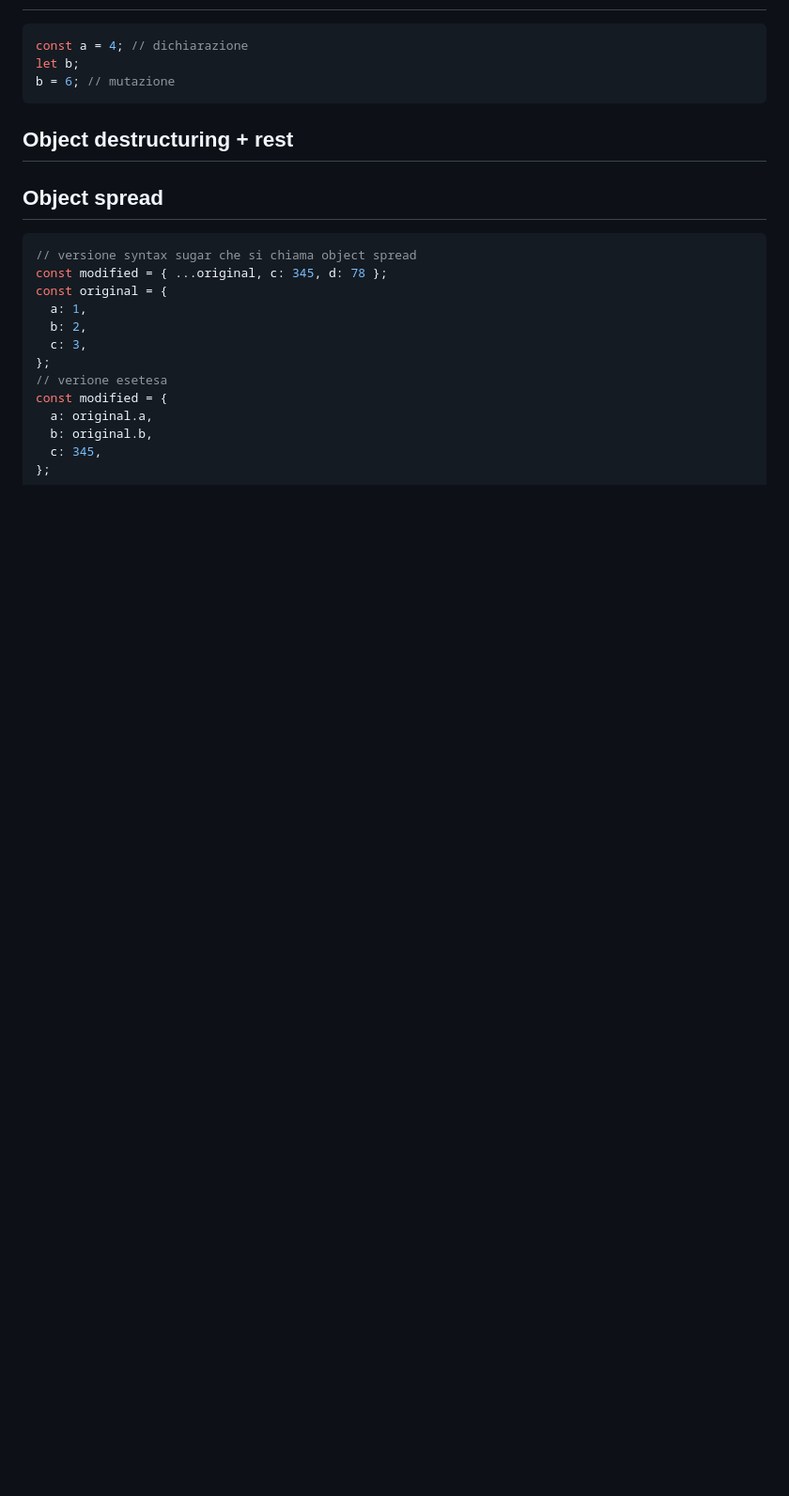
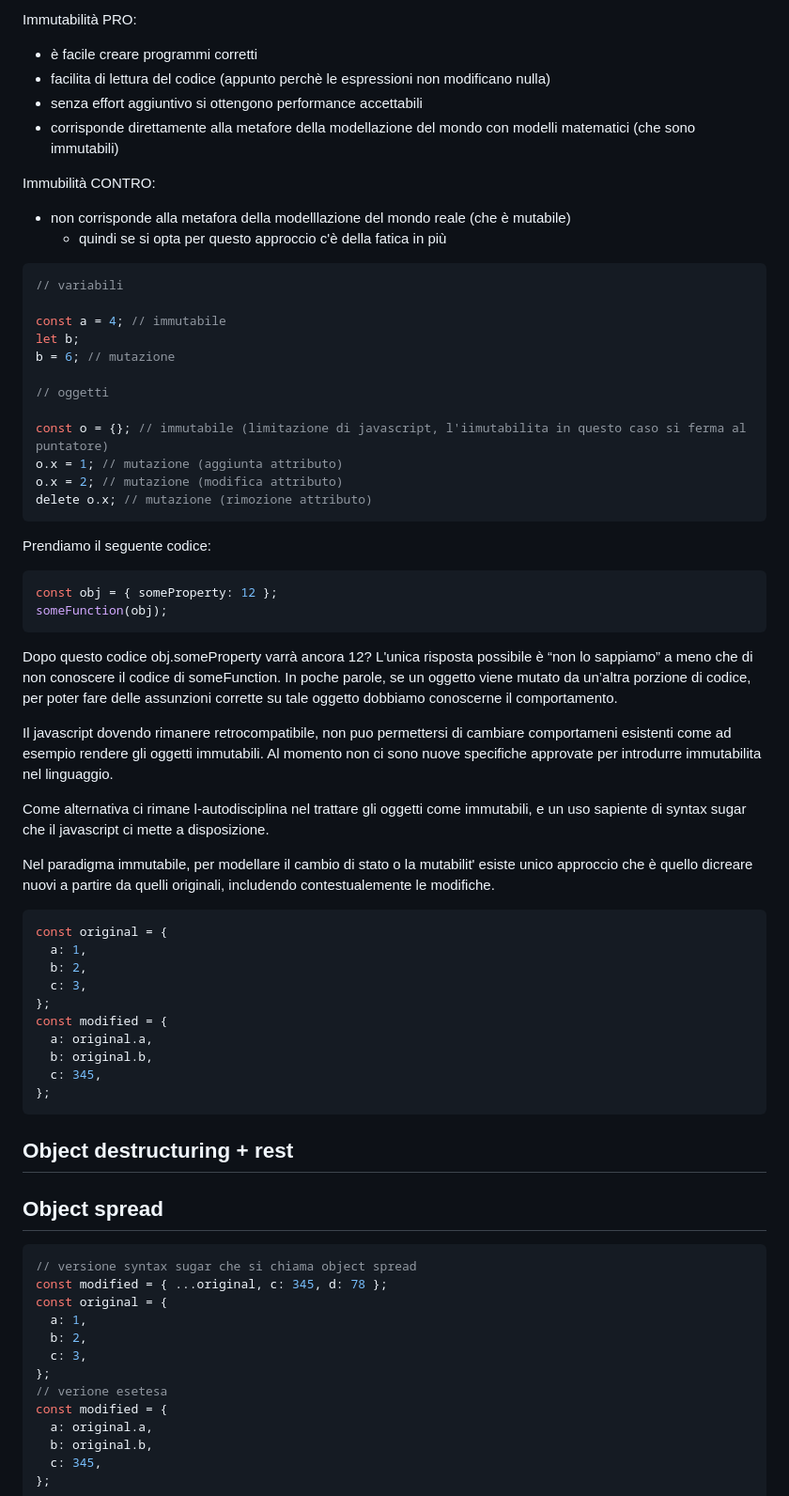
Before and after one commit to freddi301/react-materials, a Markdown page: Course.md, the part around the change printed below. Shown: that part at 94% size. Drawn GitHub-style; blank space fills up the shorter version.

````diff
--- a/Course.md
+++ b/Course.md
@@ -519,7 +584,61 @@ console.log(obj); // { param: 42 }
+Immutabilità PRO:
+
+- è facile creare programmi corretti
+- facilita di lettura del codice (appunto perchè le espressioni non modificano nulla)
+- senza effort aggiuntivo si ottengono performance accettabili
+- corrisponde direttamente alla metafore della modellazione del mondo con modelli matematici (che sono immutabili)
+
+Immubilità CONTRO:
+
+- non corrisponde alla metafora della modelllazione del mondo reale (che è mutabile)
+  - quindi se si opta per questo approccio c'è della fatica in più
+
 ```javascript
-const a = 4; // dichiarazione
+// variabili
+
+const a = 4; // immutabile
 let b;
 b = 6; // mutazione
+
+// oggetti
+
+const o = {}; // immutabile (limitazione di javascript, l'iimutabilita in questo caso si ferma al puntatore)
+o.x = 1; // mutazione (aggiunta attributo)
+o.x = 2; // mutazione (modifica attributo)
+delete o.x; // mutazione (rimozione attributo)
+```
+
+Prendiamo il seguente codice:
+
+```javascript
+const obj = { someProperty: 12 };
+someFunction(obj);
+```
+
+Dopo questo codice obj.someProperty varrà ancora 12? L'unica risposta possibile è
+“non lo sappiamo” a meno che di non conoscere il codice di someFunction.
+In poche parole, se un oggetto viene mutato da un’altra porzione di codice, per poter
+fare delle assunzioni corrette su tale oggetto dobbiamo conoscerne il
+comportamento.
+
+Il javascript dovendo rimanere retrocompatibile, non puo permettersi di cambiare comportameni esistenti come ad esempio rendere gli oggetti immutabili.
+Al momento non ci sono nuove specifiche approvate per introdurre immutabilita nel linguaggio.
+
+Come alternativa ci rimane l-autodisciplina nel trattare gli oggetti come immutabili, e un uso sapiente di syntax sugar che il javascript ci mette a disposizione.
+
+Nel paradigma immutabile, per modellare il cambio di stato o la mutabilit' esiste unico approccio che è quello dicreare nuovi a partire da quelli originali, includendo contestualemente le modifiche.
+
+```javascript
+const original = {
+  a: 1,
+  b: 2,
+  c: 3,
+};
+const modified = {
+  a: original.a,
+  b: original.b,
+  c: 345,
+};
 ```
 
 ## Object destructuring + rest
````
Also changed, not shown: other parts of Course.md (+66 -5 lines).
